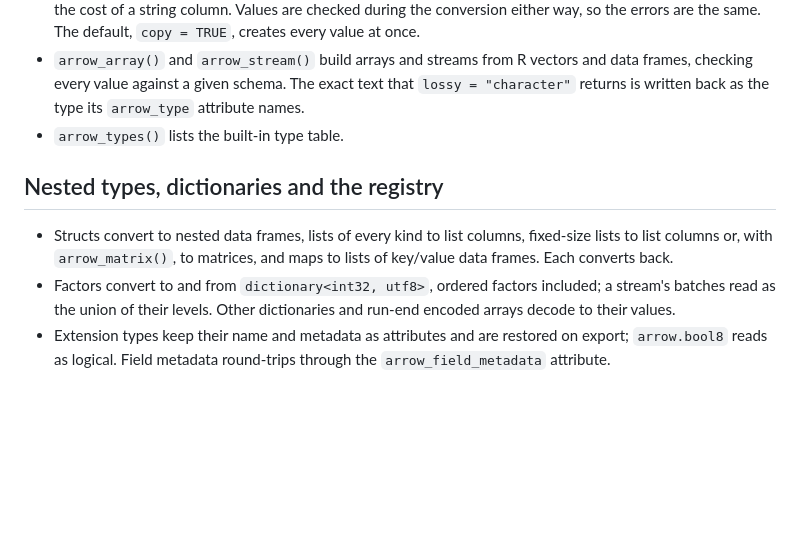
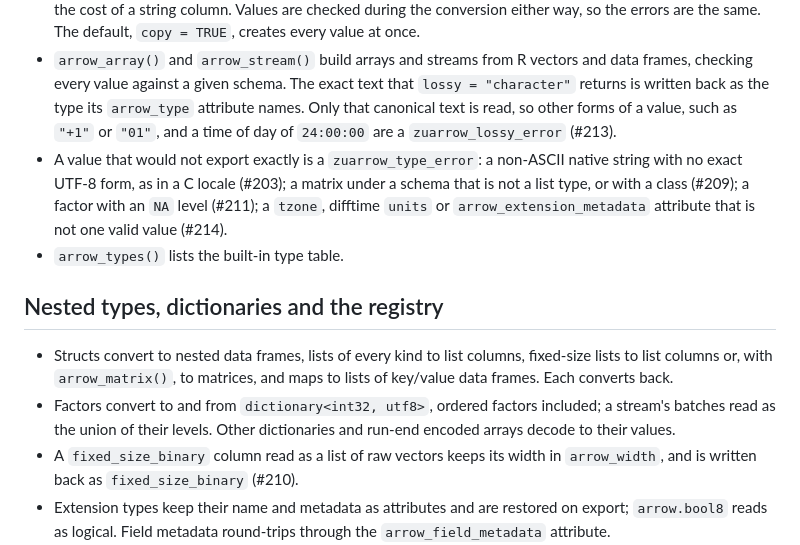
Before and after one commit to pedrobtz/zuarrow, a Markdown page: NEWS.md, the part around the change. Drawn GitHub-style; blank space fills up the shorter version.

Commit message:
Record the export checks in NEWS
Co-Authored-By: Claude Opus 5.5 <noreply@anthropic.com>

```diff
--- a/NEWS.md
+++ b/NEWS.md
@@ -45,7 +45,14 @@
 * `arrow_array()` and `arrow_stream()` build arrays and streams from R
   vectors and data frames, checking every value against a given schema.
   The exact text that `lossy = "character"` returns is written back as the
-  type its `arrow_type` attribute names.
+  type its `arrow_type` attribute names. Only that canonical text is read,
+  so other forms of a value, such as `"+1"` or `"01"`, and a time of day of
+  `24:00:00` are a `zuarrow_lossy_error` (#213).
+* A value that would not export exactly is a `zuarrow_type_error`: a
+  non-ASCII native string with no exact UTF-8 form, as in a C locale (#203);
+  a matrix under a schema that is not a list type, or with a class (#209);
+  a factor with an `NA` level (#211); a `tzone`, difftime `units` or
+  `arrow_extension_metadata` attribute that is not one valid value (#214).
 * `arrow_types()` lists the built-in type table.
 
 ## Nested types, dictionaries and the registry
@@ -56,6 +63,8 @@
 * Factors convert to and from `dictionary<int32, utf8>`, ordered factors
   included; a stream's batches read as the union of their levels. Other
   dictionaries and run-end encoded arrays decode to their values.
+* A `fixed_size_binary` column read as a list of raw vectors keeps its
+  width in `arrow_width`, and is written back as `fixed_size_binary` (#210).
 * Extension types keep their name and metadata as attributes and are
   restored on export; `arrow.bool8` reads as logical. Field metadata
   round-trips through the `arrow_field_metadata` attribute.
```
